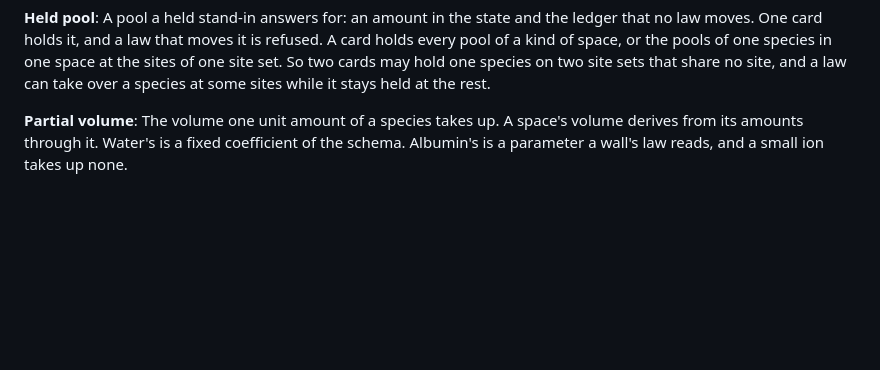
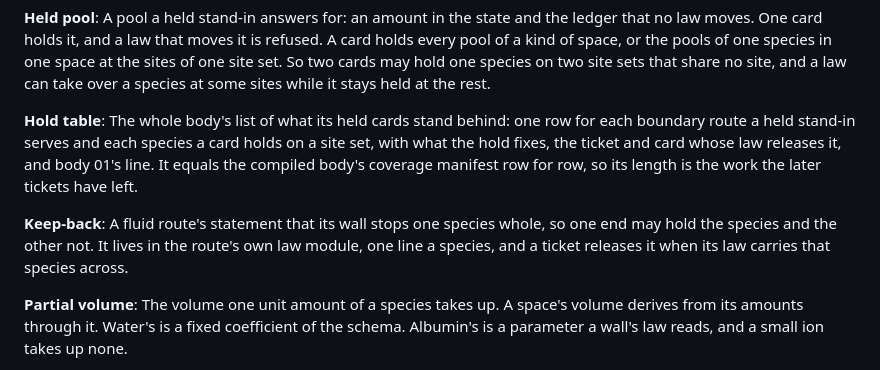
Before and after one commit to ShanesNotes/nightingale, a Markdown page: GLOSSARY.md, the part around the change. Drawn GitHub-style; blank space fills up the shorter version.

Commit message:
Glossary: hold table and keep-back
Co-Authored-By: Claude Opus 5.5 <noreply@anthropic.com>

```diff
--- a/GLOSSARY.md
+++ b/GLOSSARY.md
@@ -347,6 +347,12 @@ A space the schema states this body does not model, with its reason, such as cel
 
 **Held pool**:
 A pool a held stand-in answers for: an amount in the state and the ledger that no law moves. One card holds it, and a law that moves it is refused. A card holds every pool of a kind of space, or the pools of one species in one space at the sites of one site set. So two cards may hold one species on two site sets that share no site, and a law can take over a species at some sites while it stays held at the rest.
+
+**Hold table**:
+The whole body's list of what its held cards stand behind: one row for each boundary route a held stand-in serves and each species a card holds on a site set, with what the hold fixes, the ticket and card whose law releases it, and body 01's line. It equals the compiled body's coverage manifest row for row, so its length is the work the later tickets have left.
+
+**Keep-back**:
+A fluid route's statement that its wall stops one species whole, so one end may hold the species and the other not. It lives in the route's own law module, one line a species, and a ticket releases it when its law carries that species across.
 
 **Partial volume**:
 The volume one unit amount of a species takes up. A space's volume derives from its amounts through it. Water's is a fixed coefficient of the schema. Albumin's is a parameter a wall's law reads, and a small ion takes up none.
```
